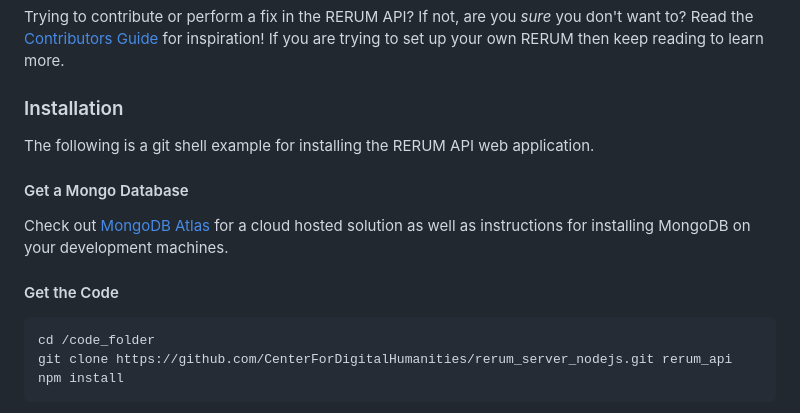
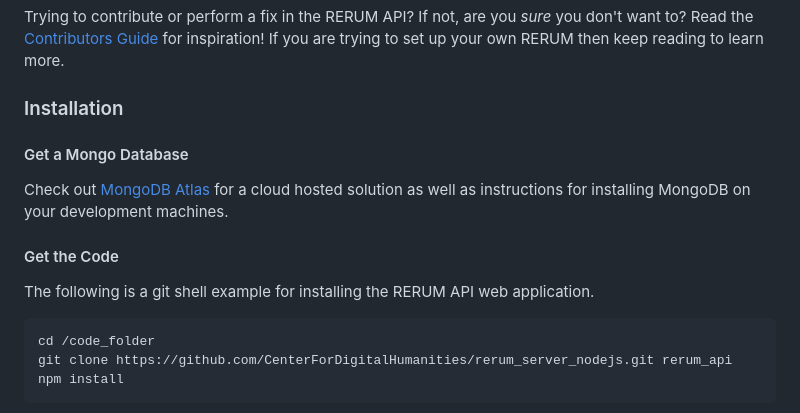
Before and after one commit to CenterForDigitalHumanities/rerum_server_nodejs, a Markdown page: README.md, the part around the change. GitHub-like rendering.

Commit message:
gosh dangit I moved this example

````diff
--- a/README.md
+++ b/README.md
@@ -46,12 +46,13 @@ documentation, but broadly, you will find:
 Trying to contribute or perform a fix in the RERUM API?  If not, are you _sure_ you don't want to?  Read the [Contributors Guide](CONTRIBUTING.md) for inspiration!  If you are trying to set up your own RERUM then keep reading to learn more.
 
 ### Installation
-The following is a git shell example for installing the RERUM API web application.
 
 #### Get a Mongo Database
 Check out [MongoDB Atlas](https://www.mongodb.com/atlas/database) for a cloud hosted solution as well as instructions for installing MongoDB on your development machines.
 
 #### Get the Code
+The following is a git shell example for installing the RERUM API web application.
+
 ```shell
 cd /code_folder
 git clone https://github.com/CenterForDigitalHumanities/rerum_server_nodejs.git rerum_api
````
